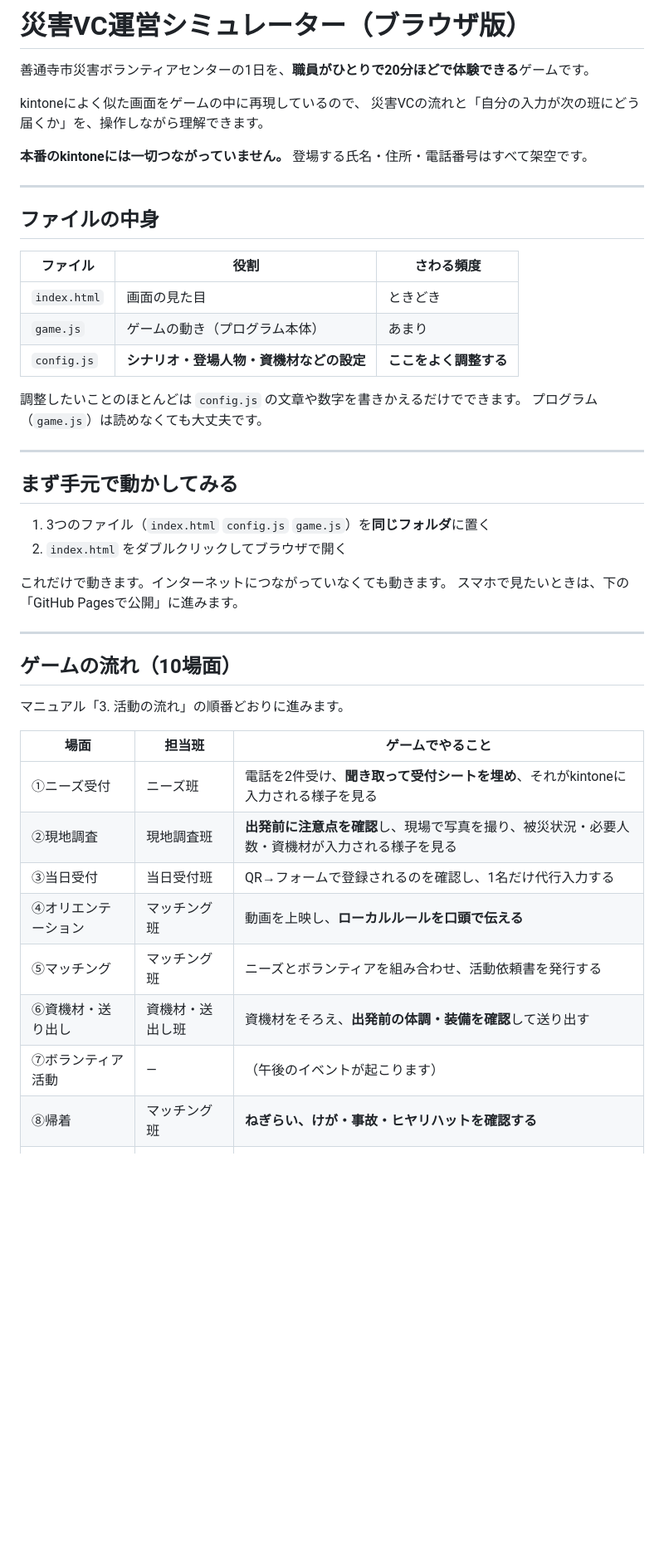
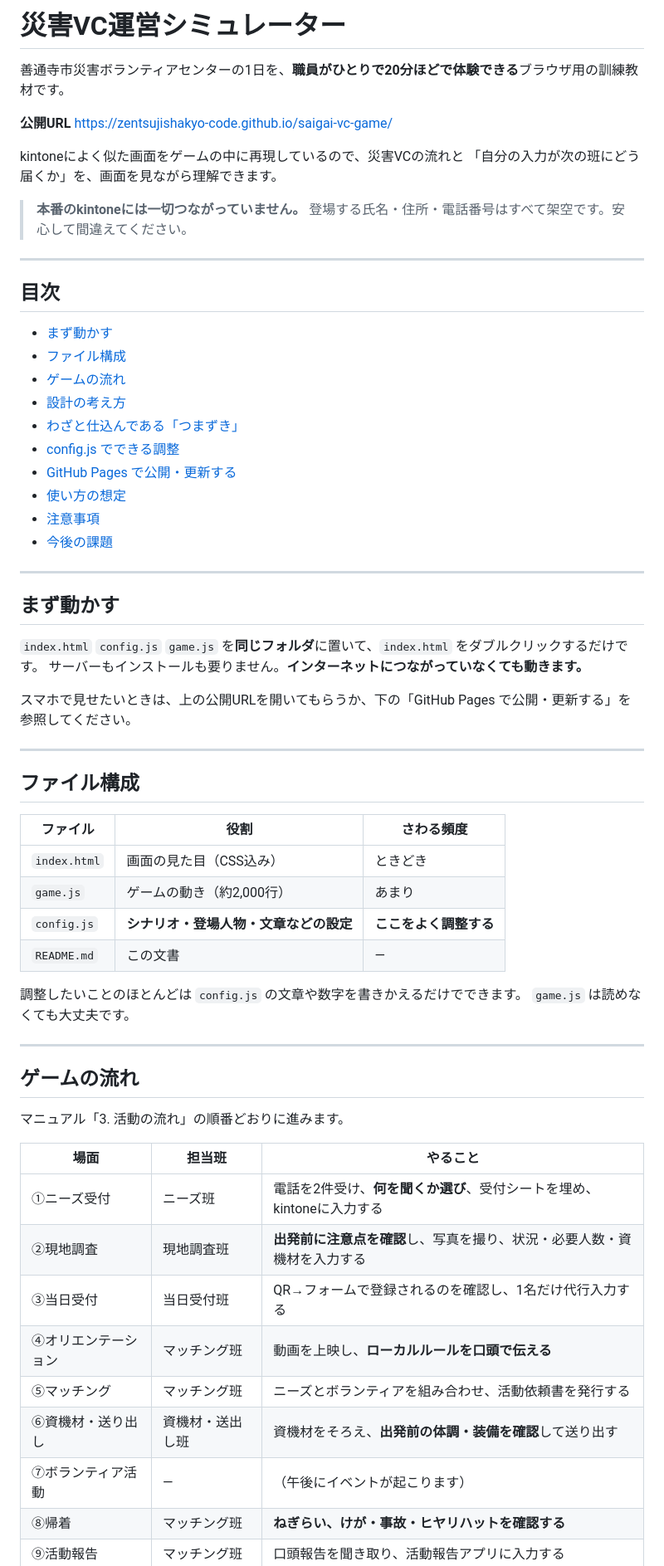
Before and after one commit to zentsujishakyo-code/saigai-vc-game, a Markdown page: README.md, the part around one of its changes. Shown at 83% size. Rendered like a GitHub page; blank space fills up the shorter version.

Commit message:
READMEを全面的に書き直し
これまでの追記で重複や古い記述が残っていたため、現状に合わせて再構成した。
目次、設計の考え方、config.jsの調整項目、今後の課題を整理。

Co-Authored-By: Claude Opus 5 <noreply@anthropic.com>

```diff
--- a/README.md
+++ b/README.md
@@ -1,50 +1,68 @@
-# 災害VC運営シミュレーター（ブラウザ版）
+# 災害VC運営シミュレーター
 
-善通寺市災害ボランティアセンターの1日を、**職員がひとりで20分ほどで体験できる**ゲームです。
+善通寺市災害ボランティアセンターの1日を、**職員がひとりで20分ほどで体験できる**ブラウザ用の訓練教材です。
 
-kintoneによく似た画面をゲームの中に再現しているので、
-災害VCの流れと「自分の入力が次の班にどう届くか」を、操作しながら理解できます。
+**公開URL** https://zentsujishakyo-code.github.io/saigai-vc-game/
 
-**本番のkintoneには一切つながっていません。** 登場する氏名・住所・電話番号はすべて架空です。
+kintoneによく似た画面をゲームの中に再現しているので、災害VCの流れと
+「自分の入力が次の班にどう届くか」を、画面を見ながら理解できます。
+
+> **本番のkintoneには一切つながっていません。**
+> 登場する氏名・住所・電話番号はすべて架空です。安心して間違えてください。
 
 ---
 
-## ファイルの中身
+## 目次
+
+- [まず動かす](#まず動かす)
+- [ファイル構成](#ファイル構成)
+- [ゲームの流れ](#ゲームの流れ)
+- [設計の考え方](#設計の考え方)
+- [わざと仕込んである「つまずき」](#わざと仕込んであるつまずき)
+- [config.js でできる調整](#configjs-でできる調整)
+- [GitHub Pages で公開・更新する](#github-pages-で公開更新する)
+- [使い方の想定](#使い方の想定)
+- [注意事項](#注意事項)
+- [今後の課題](#今後の課題)
+
+---
+
+## まず動かす
+
+`index.html` `config.js` `game.js` を**同じフォルダ**に置いて、`index.html` をダブルクリックするだけです。
+サーバーもインストールも要りません。**インターネットにつながっていなくても動きます。**
+
+スマホで見せたいときは、上の公開URLを開いてもらうか、下の「GitHub Pages で公開・更新する」を参照してください。
+
+---
+
+## ファイル構成
 
 | ファイル | 役割 | さわる頻度 |
 |---|---|---|
-| `index.html` | 画面の見た目 | ときどき |
-| `game.js` | ゲームの動き（プログラム本体） | あまり |
-| `config.js` | **シナリオ・登場人物・資機材などの設定** | **ここをよく調整する** |
+| `index.html` | 画面の見た目（CSS込み） | ときどき |
+| `game.js` | ゲームの動き（約2,000行） | あまり |
+| `config.js` | **シナリオ・登場人物・文章などの設定** | **ここをよく調整する** |
+| `README.md` | この文書 | — |
 
 調整したいことのほとんどは `config.js` の文章や数字を書きかえるだけでできます。
-プログラム（`game.js`）は読めなくても大丈夫です。
+`game.js` は読めなくても大丈夫です。
 
 ---
 
-## まず手元で動かしてみる
-
-1. 3つのファイル（`index.html` `config.js` `game.js`）を**同じフォルダ**に置く
-2. `index.html` をダブルクリックしてブラウザで開く
-
-これだけで動きます。インターネットにつながっていなくても動きます。
-スマホで見たいときは、下の「GitHub Pagesで公開」に進みます。
-
----
-
-## ゲームの流れ（10場面）
+## ゲームの流れ
 
 マニュアル「3. 活動の流れ」の順番どおりに進みます。
 
-| 場面 | 担当班 | ゲームでやること |
+| 場面 | 担当班 | やること |
 |---|---|---|
-| ①ニーズ受付 | ニーズ班 | 電話を2件受け、**聞き取って受付シートを埋め**、それがkintoneに入力される様子を見る |
-| ②現地調査 | 現地調査班 | **出発前に注意点を確認**し、現場で写真を撮り、被災状況・必要人数・資機材が入力される様子を見る |
+| ①ニーズ受付 | ニーズ班 | 電話を2件受け、**何を聞くか選び**、受付シートを埋め、kintoneに入力する |
+| ②現地調査 | 現地調査班 | **出発前に注意点を確認**し、写真を撮り、状況・必要人数・資機材を入力する |
 | ③当日受付 | 当日受付班 | QR→フォームで登録されるのを確認し、1名だけ代行入力する |
 | ④オリエンテーション | マッチング班 | 動画を上映し、**ローカルルールを口頭で伝える** |
 | ⑤マッチング | マッチング班 | ニーズとボランティアを組み合わせ、活動依頼書を発行する |
 | ⑥資機材・送り出し | 資機材・送出し班 | 資機材をそろえ、**出発前の体調・装備を確認**して送り出す |
-| ⑦ボランティア活動 | ― | （午後のイベントが起こります） |
+| ⑦ボランティア活動 | ― | （午後にイベントが起こります） |
 | ⑧帰着 | マッチング班 | **ねぎらい、けが・事故・ヒヤリハットを確認する** |
 | ⑨活動報告 | マッチング班 | 口頭報告を聞き取り、活動報告アプリに入力する |
 | ⑩活動後の手続き | マッチング班 | 活動証明書を発行する／高速道路の無料措置の相談に答える |
```
Also changed, not shown: other parts of README.md (+200 -259 lines).
